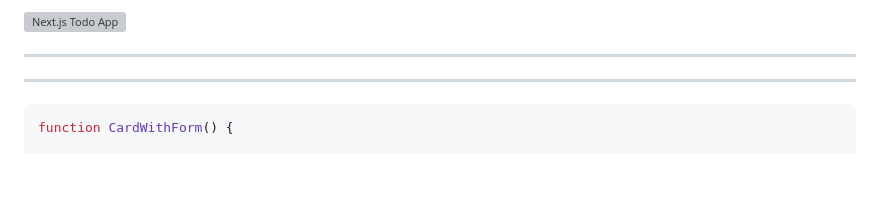
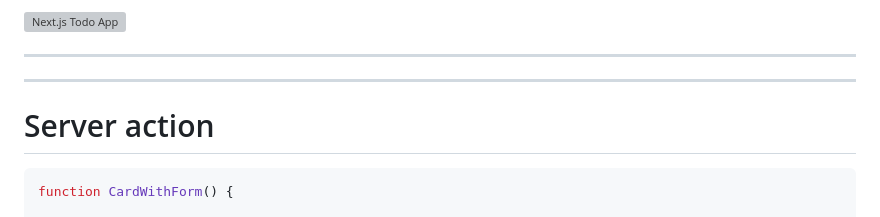
Before and after one commit to louis-sanna-eki/the-future-of-web-dev-2023, a Markdown page: slides.md, the part around one of its changes. Drawn GitHub-style; blank space fills up the shorter version; grey boxes are pictures that could not be loaded.

````diff
--- a/slides.md
+++ b/slides.md
@@ -143,6 +144,8 @@ layout: two-cols
 
 ---
 ---
+
+# Server action
 
 ```javascript
 function CardWithForm() {
````
Also changed, not shown: other parts of slides.md (+1 -0 lines).
